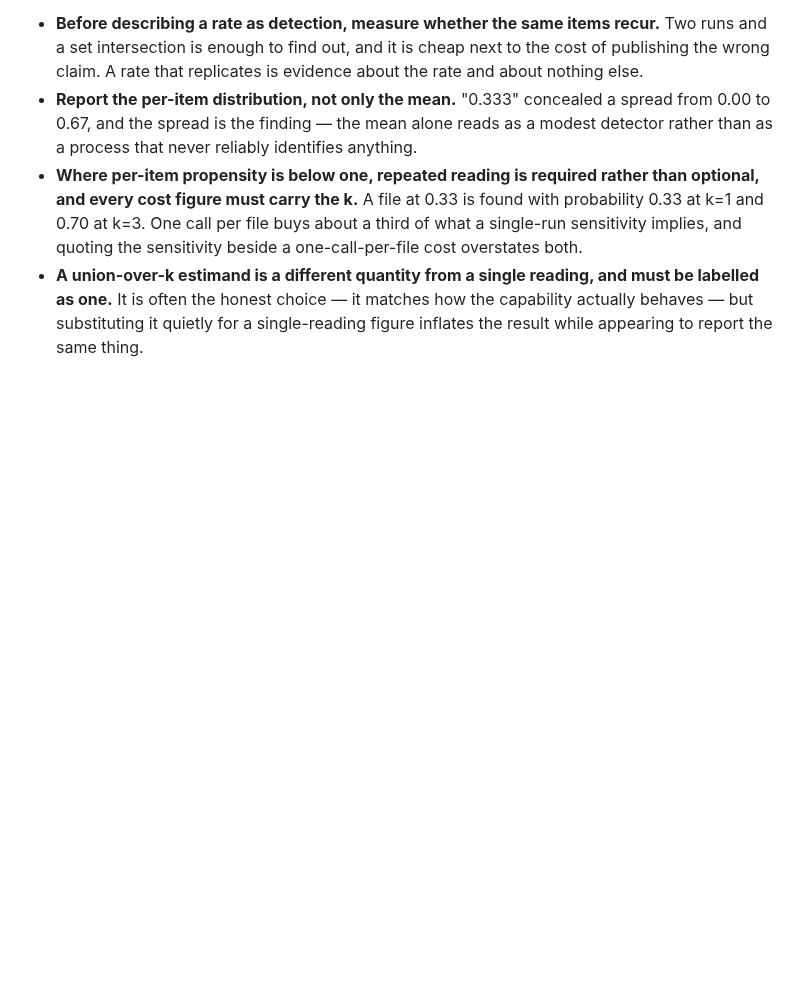
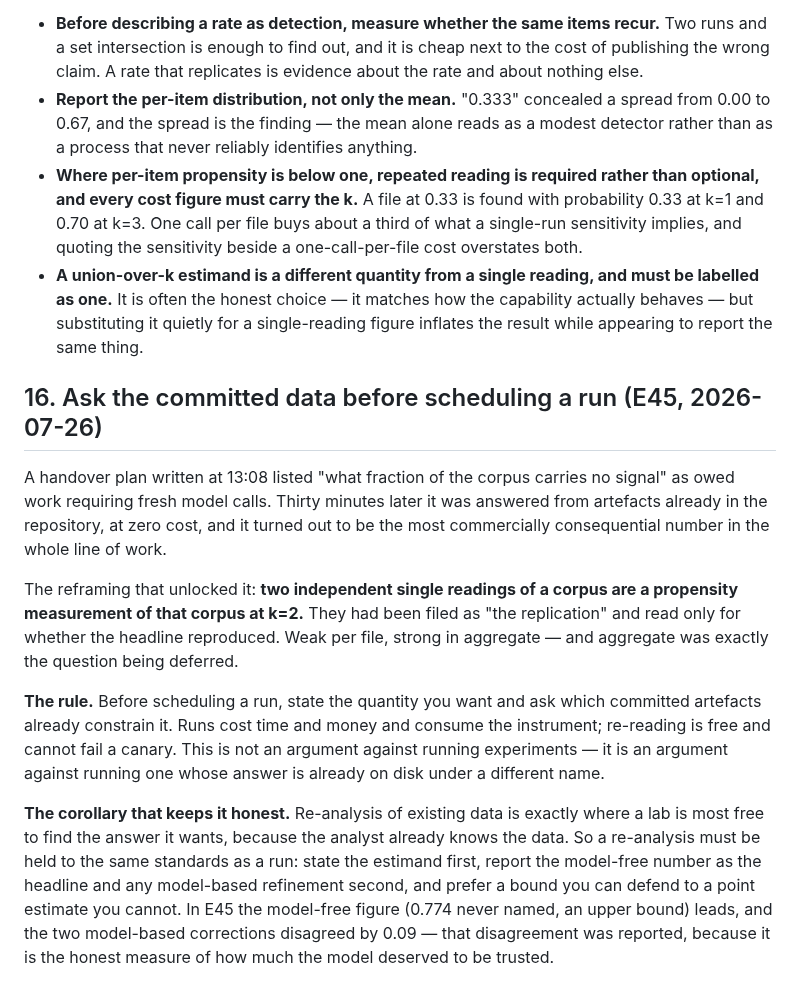
Before and after one commit to manhquydev/sentinel-security-platform, a Markdown page: docs/research-protocol.md, the part around the change. Rendered like a GitHub page; blank space fills up the shorter version.

Commit message:
docs: thêm quy tắc — hỏi dữ liệu đã lưu trước khi xếp lịch chạy
Một kế hoạch bàn giao viết lúc 13:08 xếp câu hỏi 'bao nhiêu phần corpus không
mang tín hiệu' vào việc còn nợ cần gọi model. Ba mươi phút sau nó được trả lời từ
artefact có sẵn, không tốn gì, và hóa ra là con số có hệ quả thương mại lớn nhất
của cả hướng.

Chỗ mở khóa: hai lần đọc đơn độc lập trên một corpus chính là một phép đo xu
hướng của corpus đó ở k=2. Chúng đã bị xếp là 'lần chạy lại' và chỉ được đọc để
xem headline có lặp lại không.

Hệ quả giữ cho quy tắc này lương thiện: phân tích lại dữ liệu cũ là đúng chỗ một
phòng lab dễ tìm ra kết quả mình muốn nhất, vì người phân tích đã biết dữ liệu.
Nên nó phải chịu cùng chuẩn với một lần chạy: nêu đại lượng trước, số không cần
mô hình đứng đầu, phần hiệu chỉnh bằng mô hình đứng sau, và thà một cận bảo vệ
được còn hơn một điểm không bảo vệ được.

```diff
--- a/docs/research-protocol.md
+++ b/docs/research-protocol.md
@@ -473,3 +473,27 @@ anomaly is the reason to believe it.
 - **A union-over-k estimand is a different quantity from a single reading, and must be labelled as one.**
   It is often the honest choice — it matches how the capability actually behaves — but substituting it
   quietly for a single-reading figure inflates the result while appearing to report the same thing.
+
+## 16. Ask the committed data before scheduling a run (E45, 2026-07-26)
+
+A handover plan written at 13:08 listed "what fraction of the corpus carries no signal" as owed work
+requiring fresh model calls. Thirty minutes later it was answered from artefacts already in the
+repository, at zero cost, and it turned out to be the most commercially consequential number in the whole
+line of work.
+
+The reframing that unlocked it: **two independent single readings of a corpus are a propensity measurement
+of that corpus at k=2.** They had been filed as "the replication" and read only for whether the headline
+reproduced. Weak per file, strong in aggregate — and aggregate was exactly the question being deferred.
+
+**The rule.** Before scheduling a run, state the quantity you want and ask which committed artefacts
+already constrain it. Runs cost time and money and consume the instrument; re-reading is free and cannot
+fail a canary. This is not an argument against running experiments — it is an argument against running one
+whose answer is already on disk under a different name.
+
+**The corollary that keeps it honest.** Re-analysis of existing data is exactly where a lab is most free to
+find the answer it wants, because the analyst already knows the data. So a re-analysis must be held to the
+same standards as a run: state the estimand first, report the model-free number as the headline and any
+model-based refinement second, and prefer a bound you can defend to a point estimate you cannot. In E45
+the model-free figure (0.774 never named, an upper bound) leads, and the two model-based corrections
+disagreed by 0.09 — that disagreement was reported, because it is the honest measure of how much the model
+deserved to be trusted.
```
